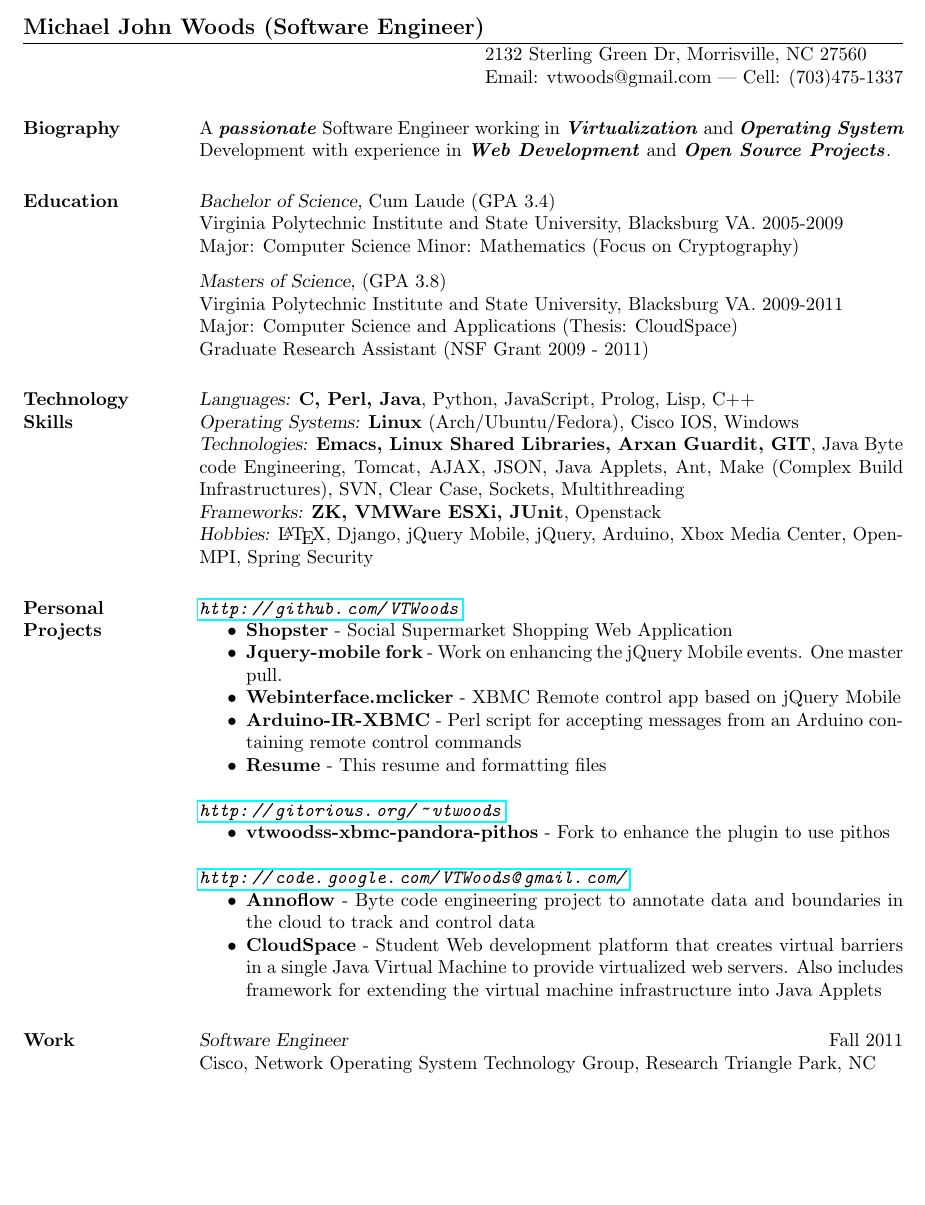
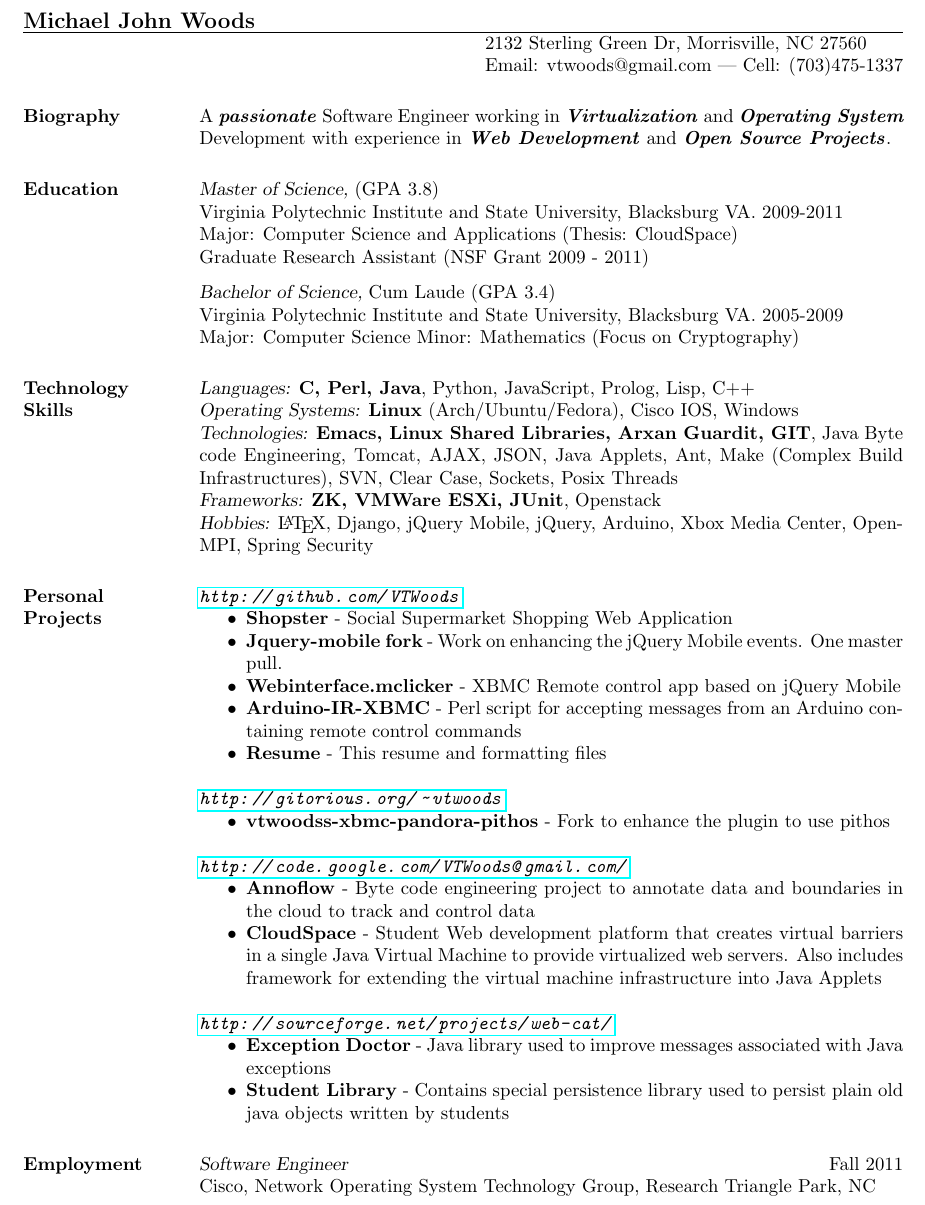
Before and after one commit to VTWoods/Resume, a LaTeX CV (MichaelWoodsResume.tex): part of page 1 of 2, cut so that both start at the same text, the shorter picture padded with empty space. Compiled offline with pdfLaTeX.

Commit message:
Fixed up some wording

```diff
--- a/MichaelWoodsResume.tex
+++ b/MichaelWoodsResume.tex
@@ -6,7 +6,7 @@
 
 \begin{document}
 
-\name{Michael John Woods (Software Engineer)}
+\name{Michael John Woods}
 % \address used twice to have two lines of address
 \address{2132 Sterling Green Dr, Morrisville, NC 27560}
 \address{Email: vtwoods@gmail.com --- Cell: (703)475-1337}
@@ -17,18 +17,21 @@
 \section{Biography} A \textbf{\emph{passionate}} Software Engineer working in \textbf{\emph{Virtualization}} and \textbf{\emph{Operating System}} Development with experience in \textbf{\emph{Web Development}} and \textbf{\emph{Open Source Projects}}.
 
 
-\section{Education} {\sl Bachelor of Science,} Cum Laude (GPA 3.4) \\
-                Virginia Polytechnic Institute and State University, Blacksburg VA. 2005-2009 \\
-                Major: Computer Science Minor: Mathematics (Focus on Cryptography)\\
-\\[-5pt]
-                {\sl Masters of Science,} (GPA 3.8) \\
+\section{Education}
+        {\sl Master of Science,} (GPA 3.8) \\
         Virginia Polytechnic Institute and State University, Blacksburg VA. 2009-2011 \\
         Major: Computer Science and Applications (Thesis:  CloudSpace) \\
-                Graduate Research Assistant (NSF Grant 2009 - 2011)
+        Graduate Research Assistant (NSF Grant 2009 - 2011)\\
+\\[-5pt]
+        {\sl Bachelor of Science,} Cum Laude (GPA 3.4) \\
+        Virginia Polytechnic Institute and State University, Blacksburg VA. 2005-2009 \\
+        Major: Computer Science Minor: Mathematics (Focus on Cryptography)
+
 
 \section{Technology \\ Skills} {\sl Languages:} \textbf{C, Perl, Java}, Python, JavaScript, Prolog, Lisp, C++ \\
                 {\sl Operating Systems:} \textbf{Linux} (Arch/Ubuntu/Fedora), Cisco IOS, Windows \\
-                {\sl Technologies:} \textbf{Emacs, Linux Shared Libraries, Arxan Guardit, GIT}, Java Byte code Engineering, Tomcat, AJAX, JSON, Java Applets, Ant, Make (Complex Build Infrastructures), SVN, Clear Case, Sockets, Multithreading \\
+                {\sl Technologies:} \textbf{Emacs, Linux Shared Libraries, Arxan Guardit, GIT}, Java Byte code Engineering, Tomcat, AJAX, JSON,
+                Java Applets, Ant, Make (Complex Build Infrastructures), SVN, Clear Case, Sockets, Posix Threads \\
                 {\sl Frameworks:} \textbf{ZK, VMWare ESXi, JUnit}, Openstack \\
                 {\sl Hobbies:} \LaTeX, Django, jQuery Mobile, jQuery, Arduino, Xbox Media Center, OpenMPI, Spring Security
 
@@ -48,10 +51,17 @@
      \textbf{\emph{\url{http://code.google.com/VTWoods@gmail.com/}}}
      \begin{itemize} \itemsep -2pt %reduce space between items
         \item \textbf{Annoflow} - Byte code engineering project to annotate data and boundaries in the cloud to track and control data
-\item \textbf{CloudSpace} - Student Web development platform that creates virtual barriers in a single Java Virtual Machine to provide virtualized web servers.  Also includes framework for extending the virtual machine infrastructure into Java Applets
+        \item \textbf{CloudSpace} - Student Web development platform that creates virtual barriers in
+          a single Java Virtual Machine to provide virtualized web servers.  Also includes framework for extending the virtual machine
+          infrastructure into Java Applets
+     \end{itemize}
+     \textbf{\emph{\url{http://sourceforge.net/projects/web-cat/}}}
+     \begin{itemize} \itemsep -2pt %reduce space between items
+        \item \textbf{Exception Doctor} - Java library used to improve messages associated with Java exceptions
+        \item \textbf{Student Library} - Contains special persistence library used to persist plain old java objects written by students
      \end{itemize}
 
-\section{Work}
+\section{Employment}
         {\sl Software Engineer} \hfill Fall 2011 \\
            Cisco, Network Operating System Technology Group, Research Triangle Park, NC
               \begin{itemize}  \itemsep -2pt % reduce space between items
```
Also changed, not shown: MichaelWoodsResume.tex (4 more changed lines). Lines whose indentation alone changed are shown as unchanged.
